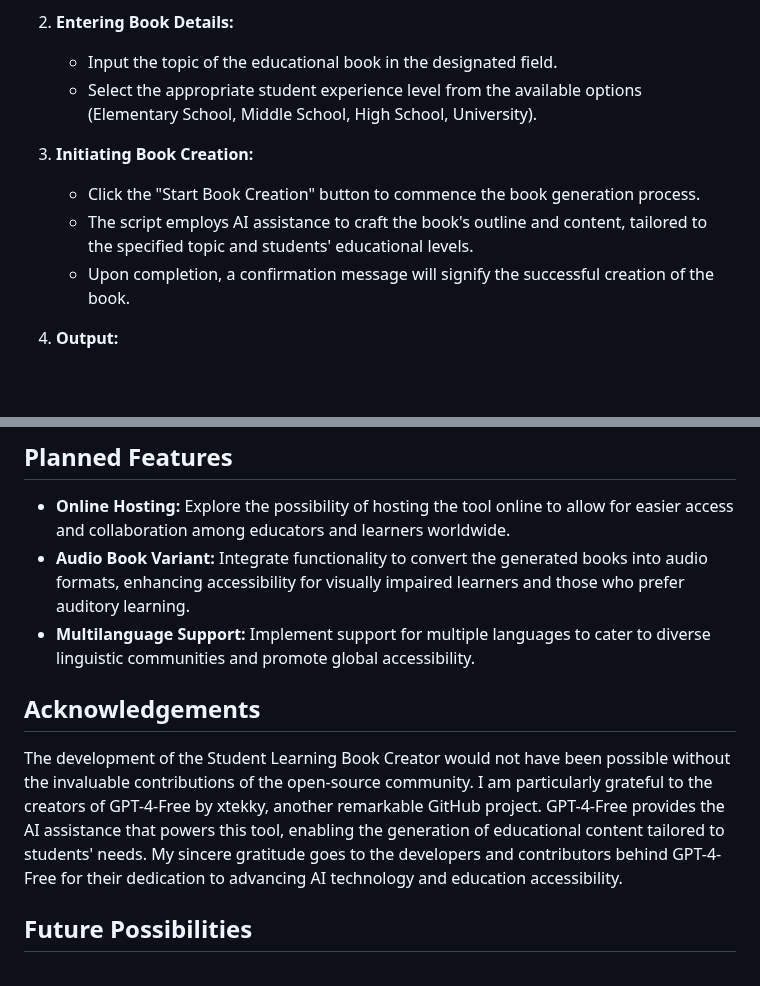
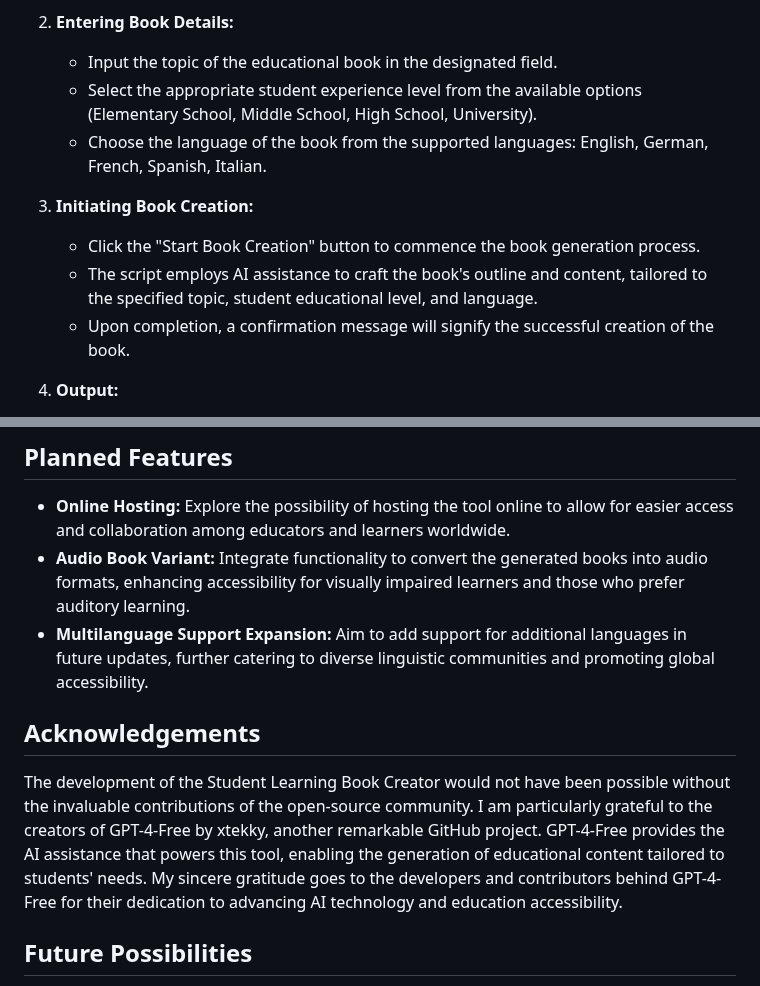
Before and after one commit to CopyPasteUser/OpenLearn, a Markdown page: README.md, 2 parts joined by grey strips. Rendered like a GitHub page; blank space fills up the shorter version.

```diff
--- a/README.md
+++ b/README.md
@@ -23,10 +23,11 @@ Education is the cornerstone of progress and empowerment, yet access to quality
 2. **Entering Book Details:**
    - Input the topic of the educational book in the designated field.
    - Select the appropriate student experience level from the available options (Elementary School, Middle School, High School, University).
+   - Choose the language of the book from the supported languages: English, German, French, Spanish, Italian.
 
 3. **Initiating Book Creation:**
    - Click the "Start Book Creation" button to commence the book generation process.
-   - The script employs AI assistance to craft the book's outline and content, tailored to the specified topic and students' educational levels.
+   - The script employs AI assistance to craft the book's outline and content, tailored to the specified topic, student educational level, and language.
    - Upon completion, a confirmation message will signify the successful creation of the book.
 
 4. **Output:**
@@ -36,13 +37,11 @@ Education is the cornerstone of progress and empowerment, yet access to quality
 
 - **Online Hosting:** Explore the possibility of hosting the tool online to allow for easier access and collaboration among educators and learners worldwide.
 - **Audio Book Variant:** Integrate functionality to convert the generated books into audio formats, enhancing accessibility for visually impaired learners and those who prefer auditory learning.
-- **Multilanguage Support:** Implement support for multiple languages to cater to diverse linguistic communities and promote global accessibility.
+- **Multilanguage Support Expansion:** Aim to add support for additional languages in future updates, further catering to diverse linguistic communities and promoting global accessibility.
 
 ## Acknowledgements
 
 The development of the Student Learning Book Creator would not have been possible without the invaluable contributions of the open-source community. I am particularly grateful to the creators of GPT-4-Free by xtekky, another remarkable GitHub project. GPT-4-Free provides the AI assistance that powers this tool, enabling the generation of educational content tailored to students' needs. My sincere gratitude goes to the developers and contributors behind GPT-4-Free for their dedication to advancing AI technology and education accessibility.
-
-
 
 ## Future Possibilities
 
```
